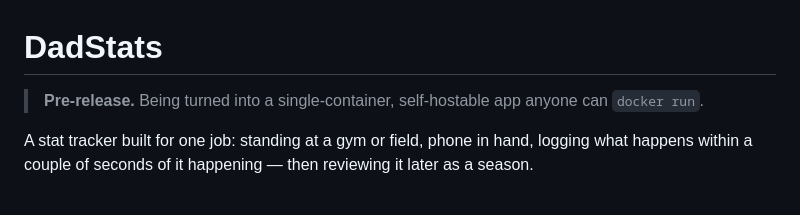
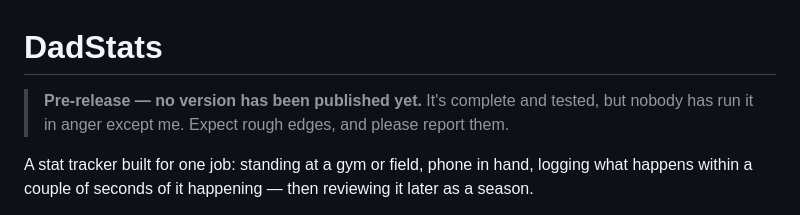
Before and after one commit to raymondoooo/dadstats, a Markdown page: README.md, the part around the change. GitHub-like rendering.

```diff
--- a/README.md
+++ b/README.md
@@ -1,7 +1,7 @@
 # DadStats
 
-> **Pre-release.** Being turned into a single-container, self-hostable app anyone can
-> `docker run`.
+> **Pre-release — no version has been published yet.** It's complete and tested, but nobody has
+> run it in anger except me. Expect rough edges, and please report them.
 
 A stat tracker built for one job: standing at a gym or field, phone in hand, logging what happens
 within a couple of seconds of it happening — then reviewing it later as a season.
```
Also changed, not shown: MORNING.md (+7 -2 lines).
